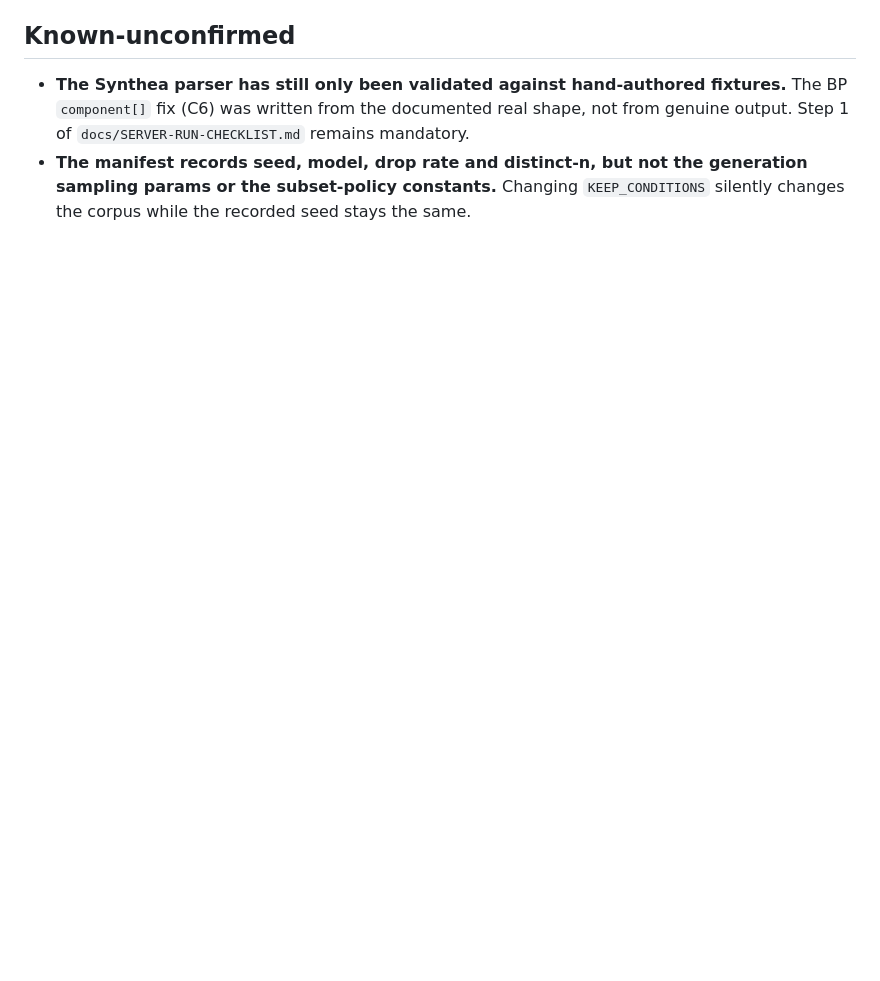
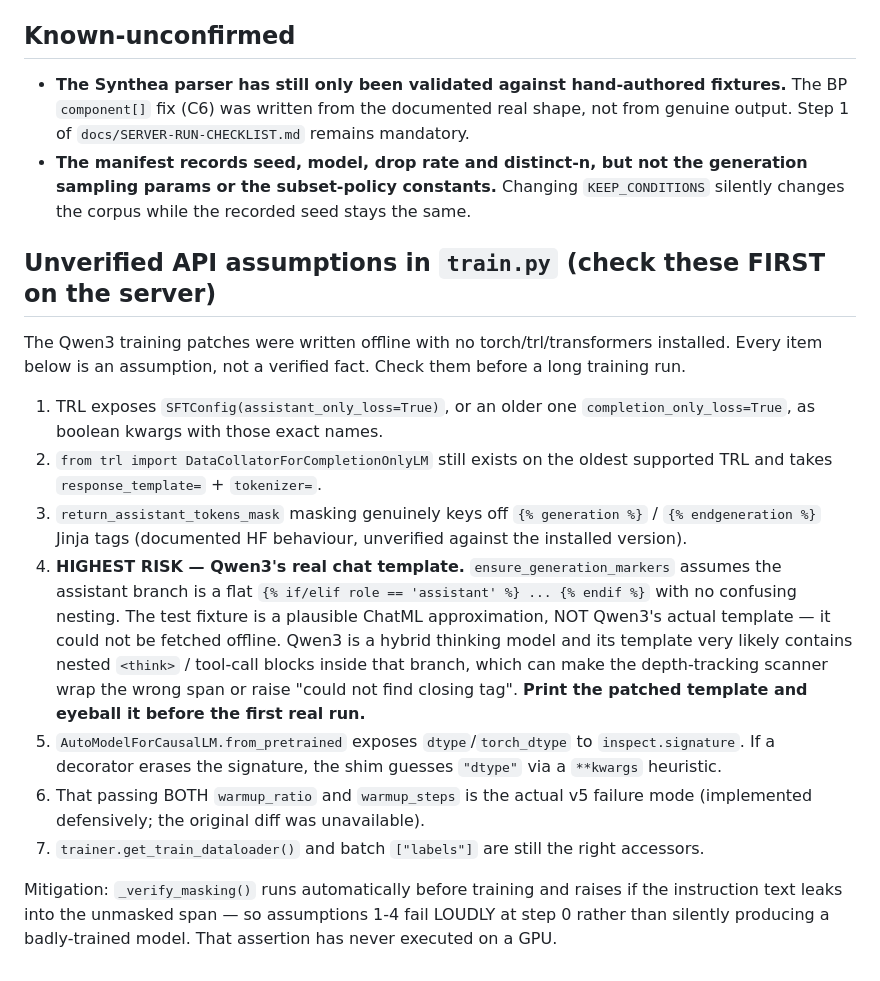
Before and after one commit to AbhishekSS2709/clinical-note-to-fhir, a Markdown page: docs/decisions/deferred-findings.md, the part around the change. Drawn GitHub-style; blank space fills up the shorter version.

Commit message:
docs: record unverified TRL/transformers assumptions for server verification

```diff
--- a/docs/decisions/deferred-findings.md
+++ b/docs/decisions/deferred-findings.md
@@ -50,3 +50,31 @@ Fix these before publishing any number, not before running the pipeline.
 - **The manifest records seed, model, drop rate and distinct-n, but not the generation
   sampling params or the subset-policy constants.** Changing `KEEP_CONDITIONS` silently
   changes the corpus while the recorded seed stays the same.
+
+## Unverified API assumptions in `train.py` (check these FIRST on the server)
+
+The Qwen3 training patches were written offline with no torch/trl/transformers installed.
+Every item below is an assumption, not a verified fact. Check them before a long training run.
+
+1. TRL exposes `SFTConfig(assistant_only_loss=True)`, or an older one `completion_only_loss=True`,
+   as boolean kwargs with those exact names.
+2. `from trl import DataCollatorForCompletionOnlyLM` still exists on the oldest supported TRL and
+   takes `response_template=` + `tokenizer=`.
+3. `return_assistant_tokens_mask` masking genuinely keys off `{% generation %}` /
+   `{% endgeneration %}` Jinja tags (documented HF behaviour, unverified against the installed version).
+4. **HIGHEST RISK — Qwen3's real chat template.** `ensure_generation_markers` assumes the assistant
+   branch is a flat `{% if/elif role == 'assistant' %} ... {% endif %}` with no confusing nesting.
+   The test fixture is a plausible ChatML approximation, NOT Qwen3's actual template — it could not
+   be fetched offline. Qwen3 is a hybrid thinking model and its template very likely contains
+   nested `<think>` / tool-call blocks inside that branch, which can make the depth-tracking scanner
+   wrap the wrong span or raise "could not find closing tag". **Print the patched template and eyeball
+   it before the first real run.**
+5. `AutoModelForCausalLM.from_pretrained` exposes `dtype`/`torch_dtype` to `inspect.signature`.
+   If a decorator erases the signature, the shim guesses `"dtype"` via a `**kwargs` heuristic.
+6. That passing BOTH `warmup_ratio` and `warmup_steps` is the actual v5 failure mode (implemented
+   defensively; the original diff was unavailable).
+7. `trainer.get_train_dataloader()` and batch `["labels"]` are still the right accessors.
+
+Mitigation: `_verify_masking()` runs automatically before training and raises if the instruction
+text leaks into the unmasked span — so assumptions 1-4 fail LOUDLY at step 0 rather than silently
+producing a badly-trained model. That assertion has never executed on a GPU.
```
